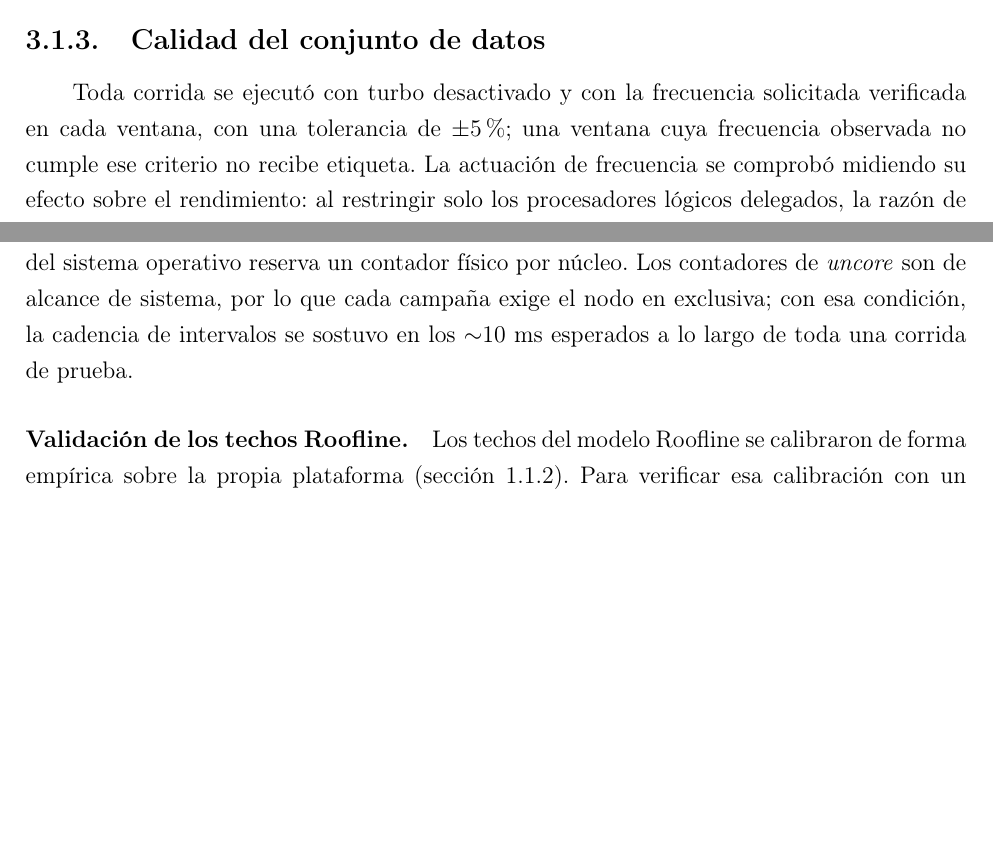
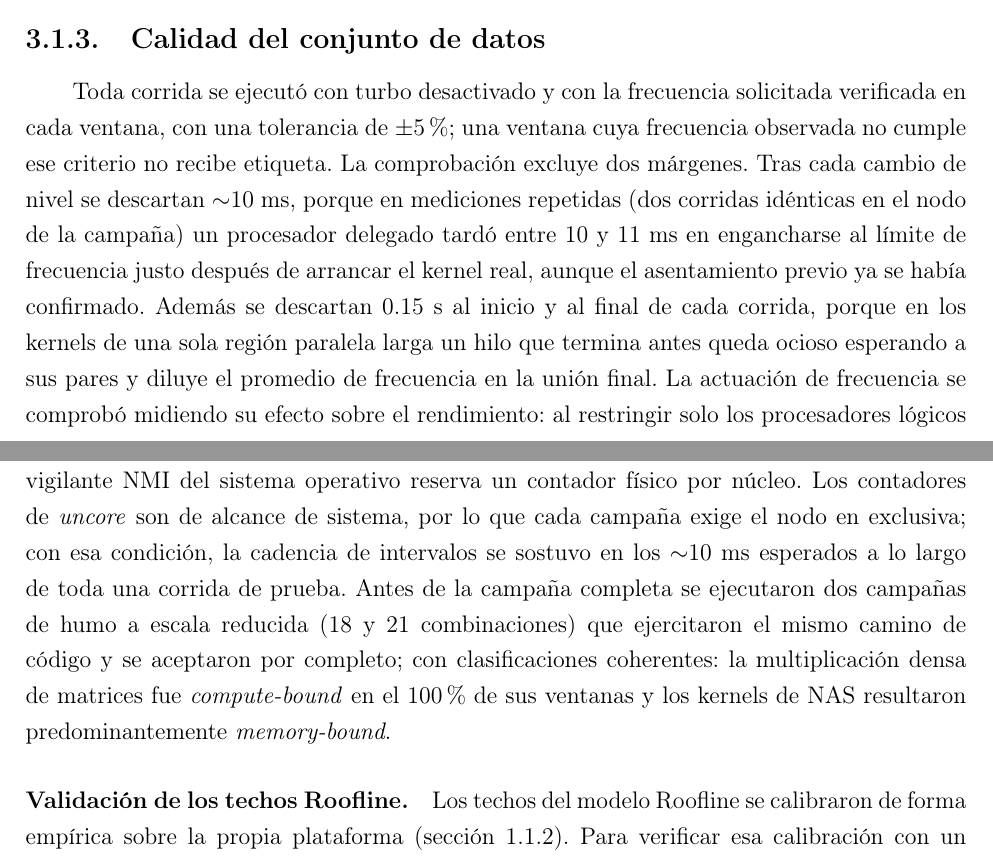
Before and after one commit to AdrianCCRS/hyperion, a LaTeX thesis (docs/libro/main.tex, which reads docs/libro/secciones/03_resultados.tex): two parts of pages 98 and 99 of 139, joined at a grey line, cut so that both start at the same text, the shorter picture padded with empty space. Compiled offline with pdfLaTeX.

Commit message:
docs(libro): recupera el margen de asentamiento de 10 ms con su origen y las pruebas de humo como comentario
Co-Authored-By: Claude Sonnet 5 <noreply@anthropic.com>

```diff
--- a/docs/libro/secciones/03_resultados.tex
+++ b/docs/libro/secciones/03_resultados.tex
@@ -64,10 +64,10 @@ La proporción global de intervalos \textit{compute\_bound} aumentó desde 29.0\
 \subsection{Calidad del conjunto de datos}
 \label{sec:resultados-cpu-dvfs}
 
-Toda corrida se ejecutó con turbo desactivado y con la frecuencia solicitada verificada en cada ventana, con una tolerancia de $\pm5\%$; una ventana cuya frecuencia observada no cumple ese criterio no recibe etiqueta. La actuación de frecuencia se comprobó midiendo su efecto sobre el rendimiento: al restringir solo los procesadores lógicos delegados, la razón de rendimiento entre el nivel más alto y el más bajo se mantuvo en 0.995, es decir, sin escalar; al restringir también sus hermanos de \textit{SMT}, subió a 3.78, cercana a la razón de cuatro esperada entre esos niveles. Las 1470 corridas conservaron una observación de frecuencia válida o, en el nivel nativo, el estado no aplicable a una frecuencia fija.
+Toda corrida se ejecutó con turbo desactivado y con la frecuencia solicitada verificada en cada ventana, con una tolerancia de $\pm5\%$; una ventana cuya frecuencia observada no cumple ese criterio no recibe etiqueta. La comprobación excluye dos márgenes. Tras cada cambio de nivel se descartan $\sim$10~ms, porque en mediciones repetidas (dos corridas idénticas en el nodo de la campaña) un procesador delegado tardó entre 10 y 11~ms en engancharse al límite de frecuencia justo después de arrancar el kernel real, aunque el asentamiento previo ya se había confirmado. Además se descartan 0.15~s al inicio y al final de cada corrida, porque en los kernels de una sola región paralela larga un hilo que termina antes queda ocioso esperando a sus pares y diluye el promedio de frecuencia en la unión final. La actuación de frecuencia se comprobó midiendo su efecto sobre el rendimiento: al restringir solo los procesadores lógicos delegados, la razón de rendimiento entre el nivel más alto y el más bajo se mantuvo en 0.995, es decir, sin escalar; al restringir también sus hermanos de \textit{SMT}, subió a 3.78, cercana a la razón de cuatro esperada entre esos niveles. Las 1470 corridas conservaron una observación de frecuencia válida o, en el nivel nativo, el estado no aplicable a una frecuencia fija.
 
 \paragraph{Medición de bytes y etiqueta.}\label{sec:resultados-uncore}
-Los bytes movidos en memoria se leen de los contadores de \textit{uncore} del controlador de memoria (sección \ref{sec:uncore}), y son la única fuente de bytes de la etiqueta. La etiqueta de cada intervalo compara los FLOPs medidos con esos bytes contra el \textit{ridge} calibrado para su nivel de frecuencia. El \textit{ridge} toma los valores 8.63, 8.20, 7.31, 6.58, 5.74, 5.03, 4.33, 3.64 y 2.92~FLOP/byte para F0 a F8, y 8.69~FLOP/byte para el nivel nativo. El presupuesto simultáneo es de nueve eventos de PMU y no diez, porque el vigilante NMI del sistema operativo reserva un contador físico por núcleo. Los contadores de \textit{uncore} son de alcance de sistema, por lo que cada campaña exige el nodo en exclusiva; con esa condición, la cadencia de intervalos se sostuvo en los $\sim$10~ms esperados a lo largo de toda una corrida de prueba.\label{sec:resultados-interferencia-uncore}
+Los bytes movidos en memoria se leen de los contadores de \textit{uncore} del controlador de memoria (sección \ref{sec:uncore}), y son la única fuente de bytes de la etiqueta. La etiqueta de cada intervalo compara los FLOPs medidos con esos bytes contra el \textit{ridge} calibrado para su nivel de frecuencia. El \textit{ridge} toma los valores 8.63, 8.20, 7.31, 6.58, 5.74, 5.03, 4.33, 3.64 y 2.92~FLOP/byte para F0 a F8, y 8.69~FLOP/byte para el nivel nativo. El presupuesto simultáneo es de nueve eventos de PMU y no diez, porque el vigilante NMI del sistema operativo reserva un contador físico por núcleo. Los contadores de \textit{uncore} son de alcance de sistema, por lo que cada campaña exige el nodo en exclusiva; con esa condición, la cadencia de intervalos se sostuvo en los $\sim$10~ms esperados a lo largo de toda una corrida de prueba. Antes de la campaña completa se ejecutaron dos campañas de humo a escala reducida (18 y 21 combinaciones) que ejercitaron el mismo camino de código y se aceptaron por completo; con clasificaciones coherentes: la multiplicación densa de matrices fue \textit{compute-bound} en el 100\% de sus ventanas y los kernels de NAS resultaron predominantemente \textit{memory-bound}.\label{sec:resultados-interferencia-uncore}
 
 \paragraph{Validación de los techos Roofline.}\label{sec:resultados-ppico}
 Los techos del modelo Roofline se calibraron de forma empírica sobre la propia plataforma (sección \ref{sec:roofline}). Para verificar esa calibración con un mecanismo independiente se empleó Intel Advisor, que contabiliza FLOPs y bytes mediante instrumentación binaria y no mediante contadores de PMU \cite{Advisor2026}. El ancho de banda calibrado coincide con el de Advisor dentro de 12 a 15\% (58.4 a 58.8~GB/s frente a 64.0 a 66.8~GB/s) y el techo de cómputo (417.8 a 555~GFLOP/s) es consistente con la referencia de Advisor, que midió 577.7~GFLOP/s sobre los mismos seis núcleos. El punto de inflexión del nivel nativo queda entre 7.0 y 9.3~FLOP/byte, compatible con los 8.69~FLOP/byte usados en la campaña, y desciende con el reloj hasta 2.92~FLOP/byte en F8, porque baja el techo de cómputo mientras el ancho de banda sigue limitado por memoria.
```
